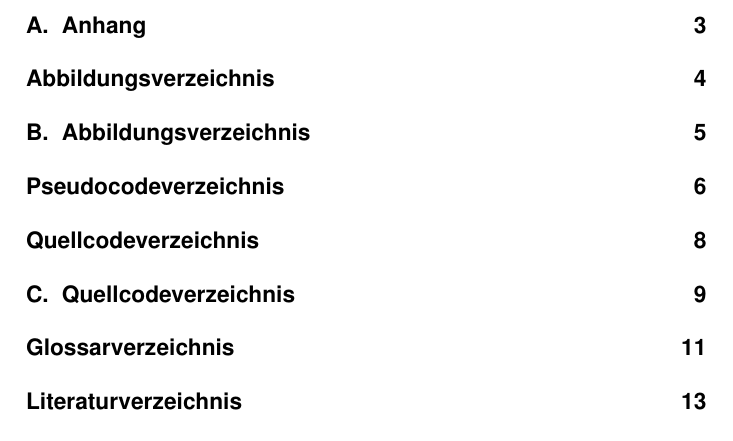
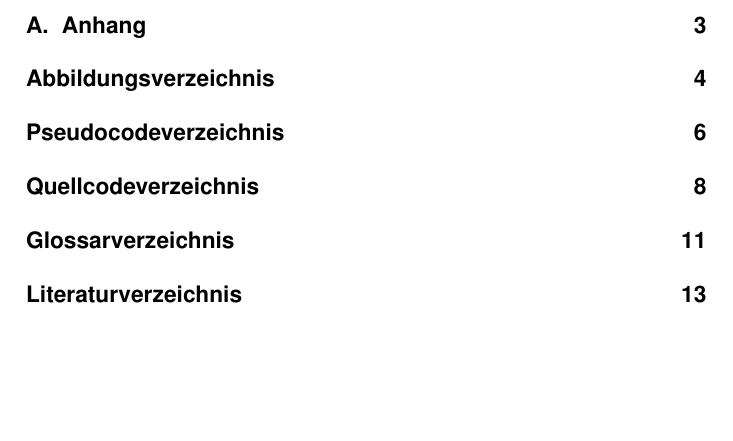
Before and after one commit to brunothg/LaTexTemplate, a LaTeX thesis (Ausarbeitung/Ausarbeitung.tex): part of page 6 of 21, cut so that both start at the same text, the shorter picture padded with empty space. Compiled offline with pdfLaTeX.

Commit message:
Update Ausarbeitung.tex

```diff
--- a/Ausarbeitung/Ausarbeitung.tex
+++ b/Ausarbeitung/Ausarbeitung.tex
@@ -1,7 +1,7 @@
 %%%%%%%%%%%%%%%%%%%%%%%%%%%%%%%%%%%%%%%%%%%
 %------------Einstellungen----------------%
 %%%%%%%%%%%%%%%%%%%%%%%%%%%%%%%%%%%%%%%%%%%
-\documentclass[12pt,listof=numbered]{scrbook}
+\documentclass[12pt]{scrbook}
 
 \input{preamble/packages}
 \input{preamble/settings}
```
